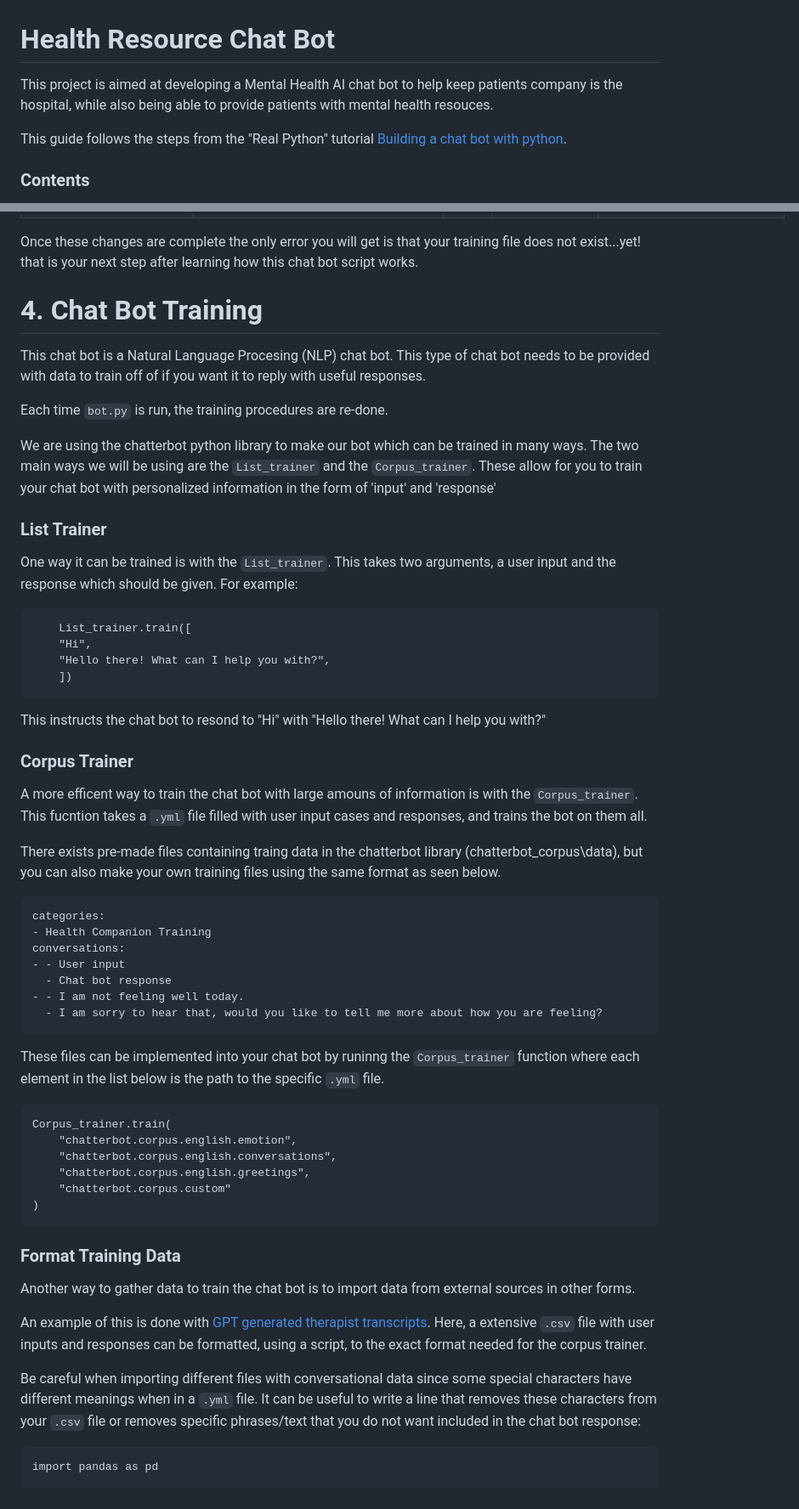
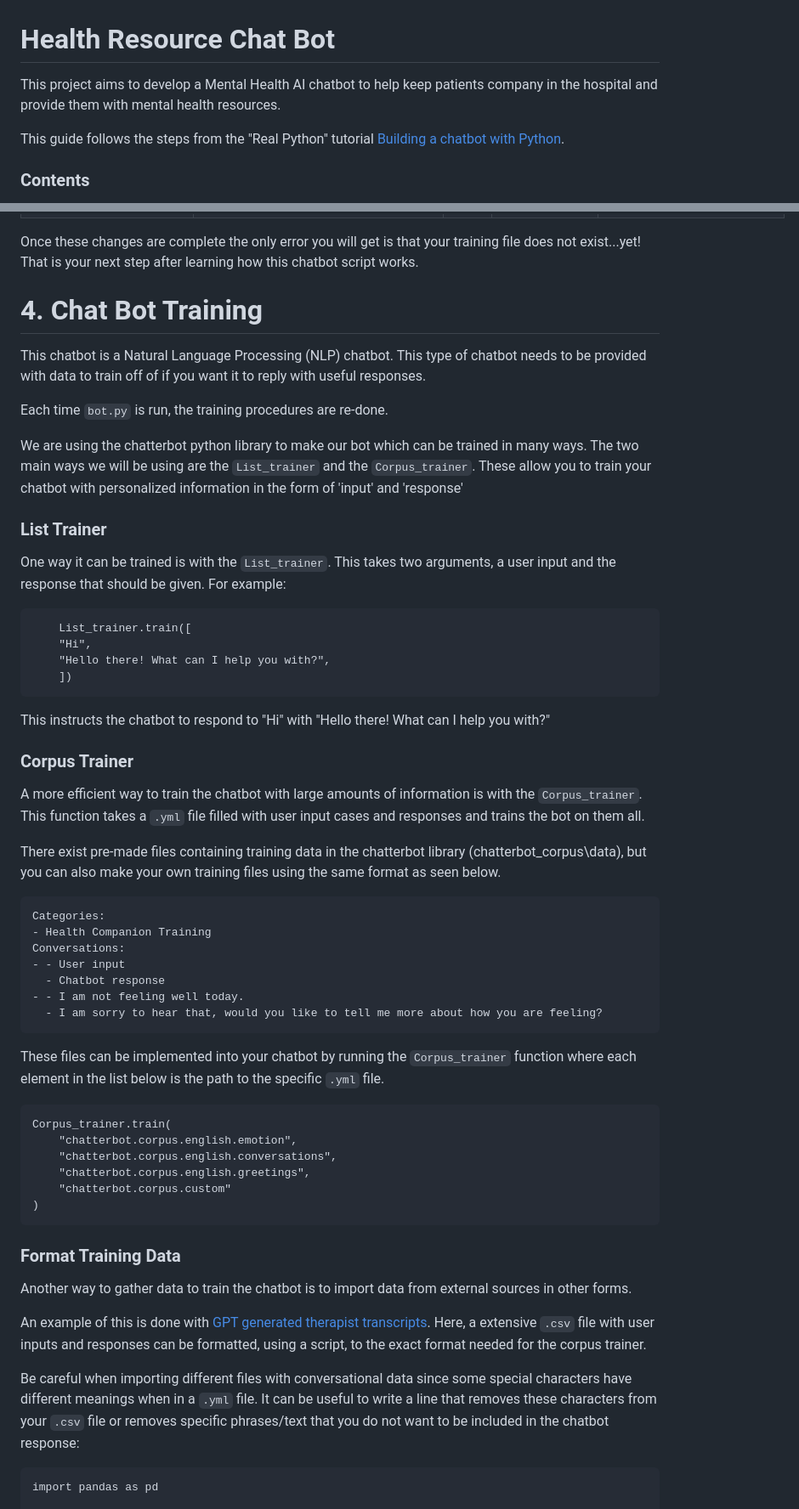
Before and after one commit to IdeasClinicUWaterloo/InnovationChallange_Guides, a Markdown page: AI Companion/GUIDE.md, 2 parts joined by grey strips. Shown at 85% size. GitHub-like rendering.

````diff
--- a/AI Companion/GUIDE.md
+++ b/AI Companion/GUIDE.md
@@ -1,8 +1,8 @@
 # Health Resource Chat Bot
 
-This project is aimed at developing a Mental Health AI chat bot to help keep patients company is the hospital, while also being able to provide patients with mental health resouces.
+This project aims to develop a Mental Health AI chatbot to help keep patients company in the hospital and provide them with mental health resources.
 
-This guide follows the steps from the "Real Python" tutorial [Building a chat bot with python](https://realpython.com/build-a-chatbot-python-chatterbot/).
+This guide follows the steps from the "Real Python" tutorial [Building a chatbot with Python](https://realpython.com/build-a-chatbot-python-chatterbot/).
 
 
 
@@ -60,19 +62,19 @@ Error Message |File Path| Line #  | Wrong | Right |
 ```GeneralAttributeError: module 'time' has no attribute 'clock'``` |chatbotenv\Lib\site-packages\sqlalchemy\util\compat.py|264   |```time_func = time.clock``` | ```time_func = time.perf_counter```
 ```AttributeError: module 'collections' has no attribute 'Hashable'``` | chatbotenv\Lib\site-packages\yaml\constructor.py | 8,9 |```import collections, datetime, base64, binascii, re, sys, types``` | ```import datetime, base64, binascii, re, sys, types, collections, collections.abc``` <br><br> ```collections.Hashable = collections.abc.Hashable```
 
-Once these changes are complete the only error you will get is that your training file does not exist...yet! that is your next step after learning how this chat bot script works.
+Once these changes are complete the only error you will get is that your training file does not exist...yet! That is your next step after learning how this chatbot script works.
 
 
 
 # 4. Chat Bot Training
-This chat bot is a Natural Language Procesing (NLP) chat bot. This type of chat bot needs to be provided with data to train off of if you want it to reply with useful responses.
+This chatbot is a Natural Language Processing (NLP) chatbot. This type of chatbot needs to be provided with data to train off of if you want it to reply with useful responses.
 
 Each time ```bot.py``` is run, the training procedures are re-done.
 
-We are using the chatterbot python library to make our bot which can be trained in many ways. The two main ways we will be using are the ```List_trainer``` and the ```Corpus_trainer```. These allow for you to train your chat bot with personalized information in the form of 'input' and 'response'
+We are using the chatterbot python library to make our bot which can be trained in many ways. The two main ways we will be using are the ```List_trainer``` and the ```Corpus_trainer```. These allow you to train your chatbot with personalized information in the form of 'input' and 'response'
 
 ### List Trainer
-One way it can be trained is with the ```List_trainer```. This takes two arguments, a user input and the response which should be given. For example:
+One way it can be trained is with the ```List_trainer```. This takes two arguments, a user input and the response that should be given. For example:
 
 ```
     List_trainer.train([
@@ -80,23 +82,23 @@
     "Hello there! What can I help you with?",
     ])
 ```
-This instructs the chat bot to resond to "Hi" with "Hello there! What can I help you with?"
+This instructs the chatbot to respond to "Hi" with "Hello there! What can I help you with?"
 
 ### Corpus Trainer
-A more efficent way to train the chat bot with large amouns of information is with the ```Corpus_trainer```. This fucntion takes a ```.yml``` file filled with user input cases and responses, and trains the bot on them all.
+A more efficient way to train the chatbot with large amounts of information is with the ```Corpus_trainer```. This function takes a ```.yml``` file filled with user input cases and responses and trains the bot on them all.
 
-There exists pre-made files containing traing data in the chatterbot library (chatterbot_corpus\data), but you can also make your own training files using the same format as seen below.
+There exist pre-made files containing training data in the chatterbot library (chatterbot_corpus\data), but you can also make your own training files using the same format as seen below.
 
 ```
-categories:
+Categories:
 - Health Companion Training
-conversations:
+Conversations:
 - - User input
-  - Chat bot response
+  - Chatbot response
 - - I am not feeling well today.
   - I am sorry to hear that, would you like to tell me more about how you are feeling?
 ```
- These files can be implemented into your chat bot by runinng the ```Corpus_trainer``` function where each element in the list below is the path to the specific ```.yml``` file.
+ These files can be implemented into your chatbot by running the ```Corpus_trainer``` function where each element in the list below is the path to the specific ```.yml``` file.
 
 ```
 Corpus_trainer.train(
@@ -110,11 +112,11 @@ Corpus_trainer.train(
 
 
 ### Format Training Data
-Another way to gather data to train the chat bot is to import data from external sources in other forms.
+Another way to gather data to train the chatbot is to import data from external sources in other forms.
 
 An example of this is done with [GPT generated therapist transcripts](https://www.kaggle.com/datasets/thedevastator/synthetic-therapy-conversations-dataset). Here, a extensive ```.csv``` file with user inputs and responses can be formatted, using a script, to the exact format needed for the corpus trainer.
 
-Be careful when importing different files with conversational data since some special characters have different meanings when in a ```.yml``` file. It can be useful to write a line that removes these characters from your ```.csv``` file or removes specific phrases/text that you do not want included in the chat bot response:
+Be careful when importing different files with conversational data since some special characters have different meanings when in a ```.yml``` file. It can be useful to write a line that removes these characters from your ```.csv``` file or removes specific phrases/text that you do not want to be included in the chatbot response:
 ```
 import pandas as pd
 
````
Also changed, not shown: other parts of AI Companion/GUIDE.md (+15 -13 lines).
